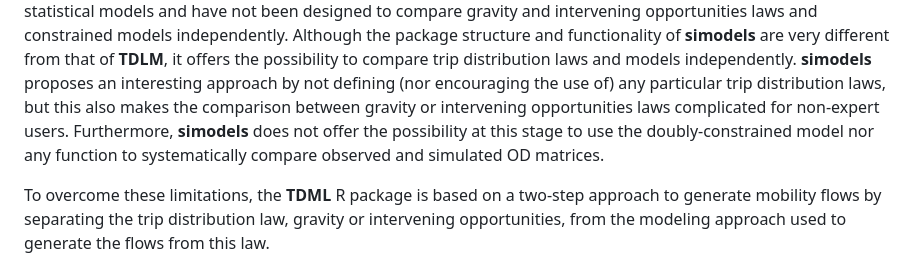
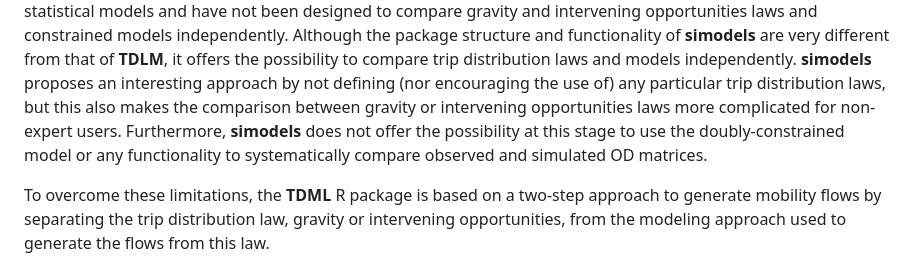
Before and after one commit to EpiVec/TDLM, a Markdown page: paper.md, the part around the change. Rendered like a GitHub page.

Commit message:
Update paper

```diff
--- a/paper.md
+++ b/paper.md
@@ -64,10 +64,10 @@ different from that of **TDLM**, it offers the possibility to compare trip
 distribution laws and models independently. **simodels** proposes
 an interesting approach by not defining (nor encouraging the use of) any
 particular trip distribution laws, but this also makes the comparison
-between gravity or intervening opportunities laws complicated for non-expert
-users. Furthermore, **simodels** does not offer the possibility at this stage to
-use the doubly-constrained model nor any function to systematically compare
-observed and simulated OD matrices.
+between gravity or intervening opportunities laws more complicated for
+non-expert users. Furthermore, **simodels** does not offer the possibility at
+this stage to use the doubly-constrained model or any functionality to
+systematically compare observed and simulated OD matrices.
 
 To overcome these limitations, the **TDML** R package is based on a two-step
 approach to generate mobility flows by separating the trip distribution law,
```
